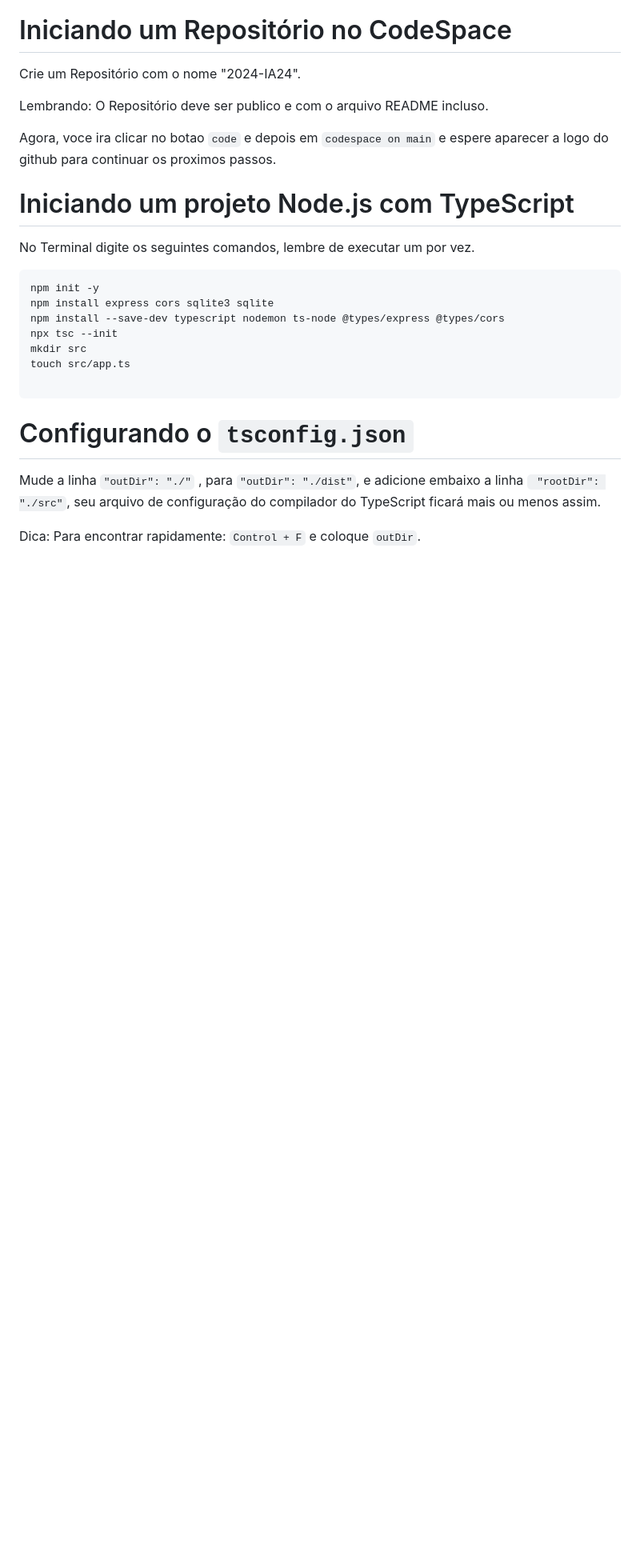
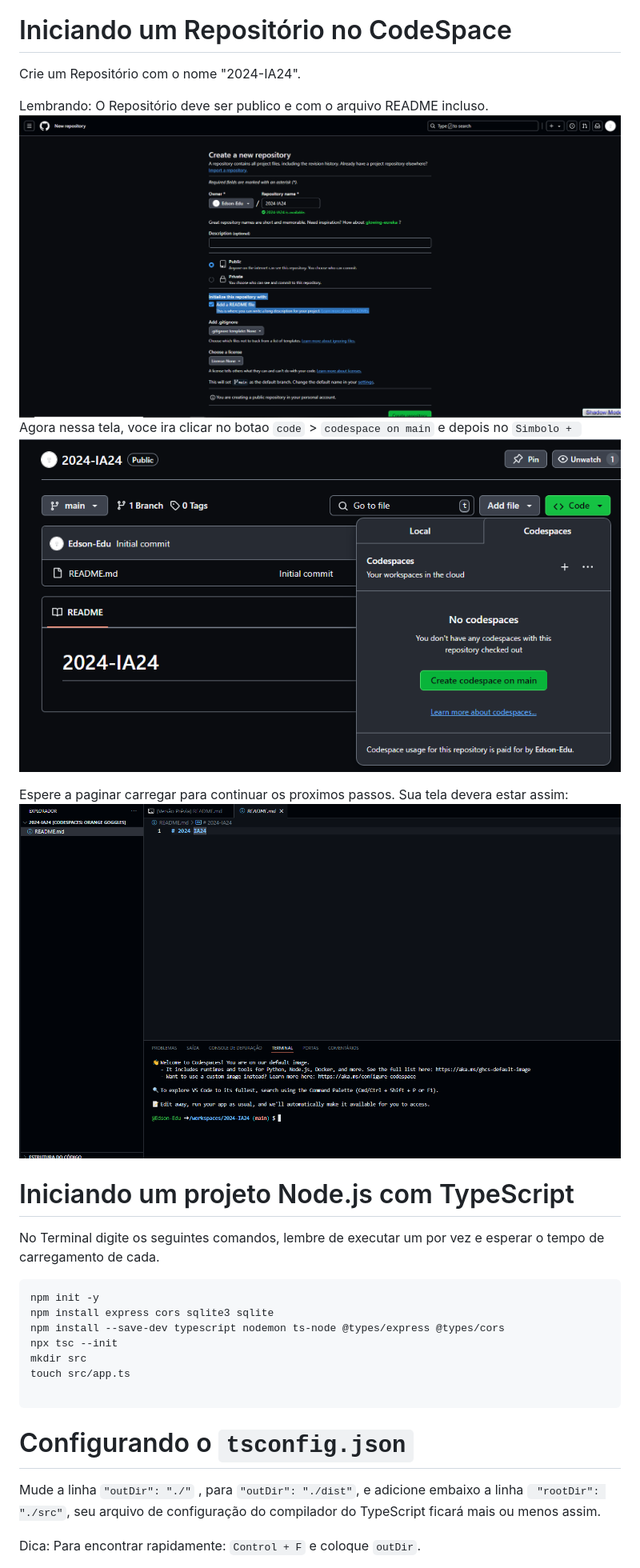
Before and after one commit to Edson-Edu/2024-IA22-2TRI, a Markdown page: README.md, the part around the change printed below. Shown: that part at 80% size. GitHub-like rendering; pictures changed too: img/codespace.PNG (added), img/criar_repositorio.PNG (added), img/tela_inicial.PNG (added); blank space fills up the shorter version.

````diff
--- a/README.md
+++ b/README.md
@@ -8,14 +8,18 @@ Vamos programar nosso primeiro servidor com rotas!! :)
 Crie um Repositório  com o nome "2024-IA24".
 
 Lembrando: O Repositório  deve ser publico e com o arquivo README incluso.
+![.](./img/criar_repositorio.PNG)
+Agora nessa tela, voce ira clicar no botao `code` > `codespace on main` e depois no ``Simbolo + ``
+![.](./img/codespace.PNG)
 
-Agora, voce ira clicar no botao `code` e depois em `codespace on main` e espere aparecer a logo do github para continuar os proximos passos.
+Espere a paginar carregar para continuar os proximos passos. Sua tela devera estar assim:
+ ![.](./img/tela_inicial.PNG)
 
 # Iniciando um projeto Node.js com TypeScript
 
 
 
-No Terminal digite os seguintes comandos, lembre de executar um por vez.
+No Terminal digite os seguintes comandos, lembre de executar um por vez e esperar o tempo de carregamento de cada.
 
 ```
 npm init -y
````
Also changed, not shown: other parts of README.md (+142 -24 lines), public/seattle.jpg (added), 3 other files.
